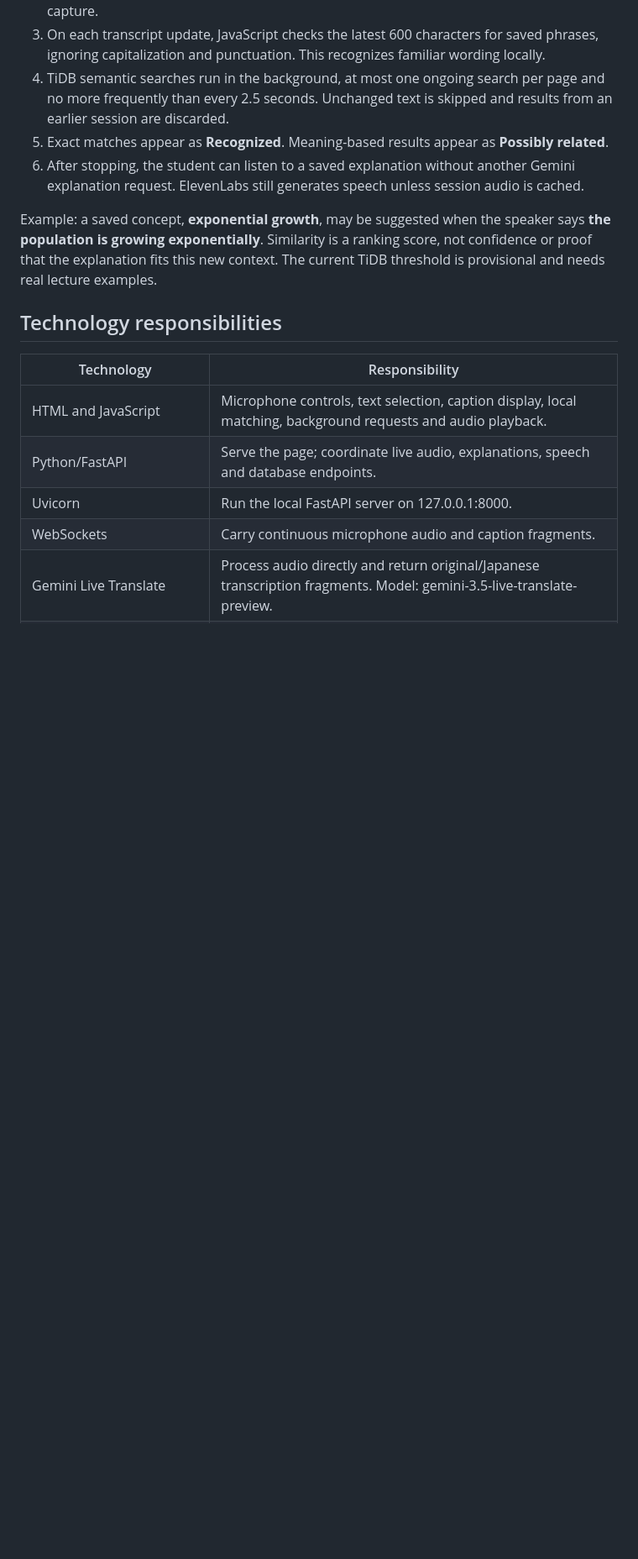
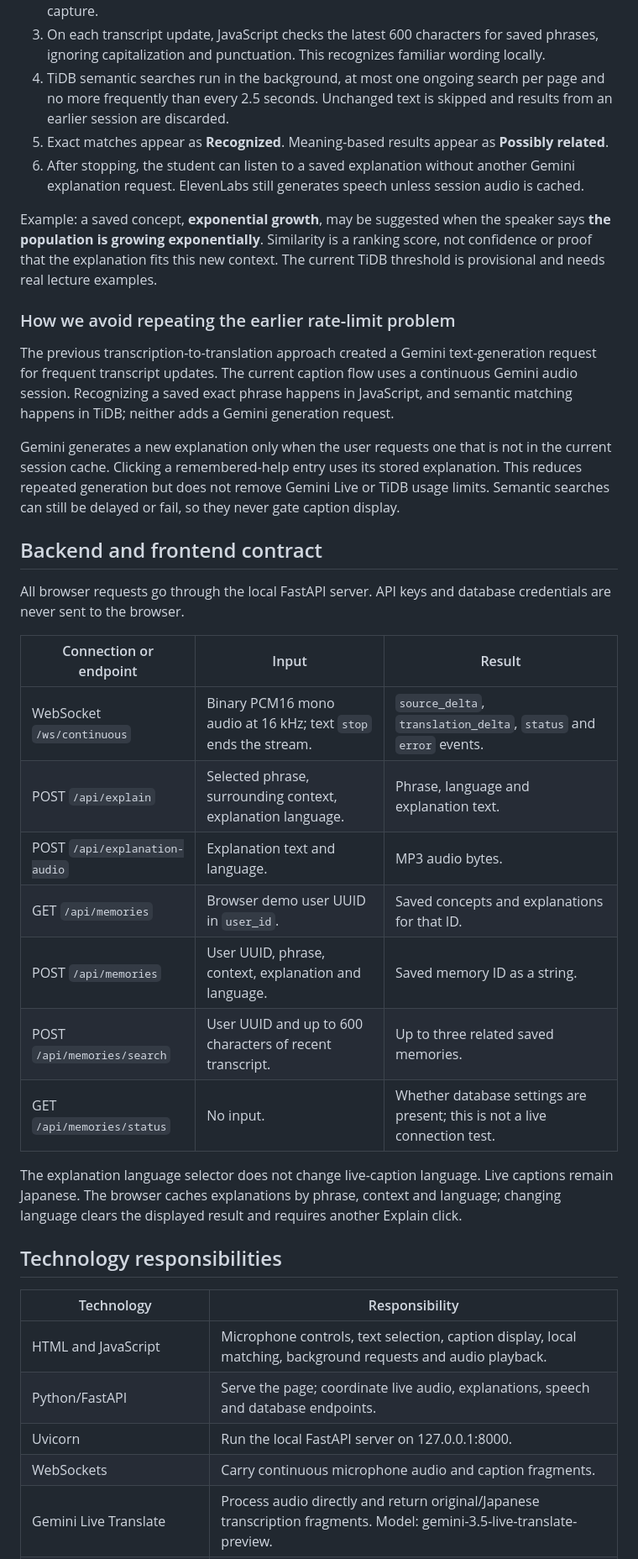
Before and after one commit to Noisymarc/STORMHACKS-2026, a Markdown page: docs/design-document.md, the part around one of its changes. Shown at 84% size. Rendered like a GitHub page; blank space fills up the shorter version.

Commit message:
Update design document with current features and data contracts

```diff
--- a/docs/design-document.md
+++ b/docs/design-document.md
@@ -69,6 +87,37 @@ says **the population is growing exponentially**. Similarity is a ranking score,
 confidence or proof that the explanation fits this new context. The current TiDB
 threshold is provisional and needs real lecture examples.
 
+### How we avoid repeating the earlier rate-limit problem
+
+The previous transcription-to-translation approach created a Gemini text-generation
+request for frequent transcript updates. The current caption flow uses a continuous
+Gemini audio session. Recognizing a saved exact phrase happens in JavaScript, and
+semantic matching happens in TiDB; neither adds a Gemini generation request.
+
+Gemini generates a new explanation only when the user requests one that is not in
+the current session cache. Clicking a remembered-help entry uses its stored explanation.
+This reduces repeated generation but does not remove Gemini Live or TiDB usage limits.
+Semantic searches can still be delayed or fail, so they never gate caption display.
+
+## Backend and frontend contract
+
+All browser requests go through the local FastAPI server. API keys and database
+credentials are never sent to the browser.
+
+| Connection or endpoint | Input | Result |
+| --- | --- | --- |
+| WebSocket `/ws/continuous` | Binary PCM16 mono audio at 16 kHz; text `stop` ends the stream. | `source_delta`, `translation_delta`, `status` and `error` events. |
+| POST `/api/explain` | Selected phrase, surrounding context, explanation language. | Phrase, language and explanation text. |
+| POST `/api/explanation-audio` | Explanation text and language. | MP3 audio bytes. |
+| GET `/api/memories` | Browser demo user UUID in `user_id`. | Saved concepts and explanations for that ID. |
+| POST `/api/memories` | User UUID, phrase, context, explanation and language. | Saved memory ID as a string. |
+| POST `/api/memories/search` | User UUID and up to 600 characters of recent transcript. | Up to three related saved memories. |
+| GET `/api/memories/status` | No input. | Whether database settings are present; this is not a live connection test. |
+
+The explanation language selector does not change live-caption language. Live captions
+remain Japanese. The browser caches explanations by phrase, context and language;
+changing language clears the displayed result and requires another Explain click.
+
 ## Technology responsibilities
 
 | Technology | Responsibility |
```
Also changed, not shown: other parts of docs/design-document.md (+47 -2 lines).
